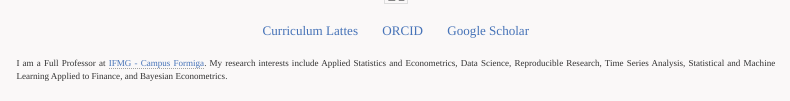
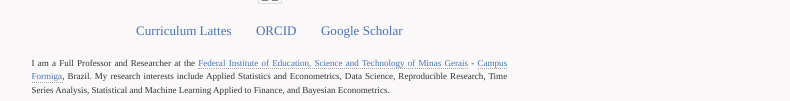
Before and after one commit to washingtonsilva/washingtonsilva.github.io, a Quarto document (index.qmd): the page in a window 1100 px wide, from its top. Rendered offline with R 4.5, knitr and Pandoc in place of Quarto, with nearby package versions; menus at the side of the page are left out.

Commit message:
ajuste na pag inicial do site

```diff
--- a/index.qmd
+++ b/index.qmd
@@ -1,23 +1,30 @@
 ---
 page-layout: full
 ---
+
+::: {.container-fluid}
+::: {.row .justify-content-center}
+::: {.col-md-8 .col-lg-6}
+
 ::: {.grid}
 ::: {.g-col-12 .g-col-md-4 .text-center}
 ![](wss.jpg){width="80%" style="border: 1px solid #ddd; padding: 3px;"}
 
 ::: {.mt-4}
-[<i class="fas fa-graduation-cap"></i> Curriculum Lattes](http://lattes.cnpq.br/7319553236390710 ){.btn .btn-outline-dark .btn-sm .me-2 .mb-2 style="display: inline-block;"}
-[<i class="fab fa-orcid"></i> ORCID](https://orcid.org/0000-0003-2396-3507){.btn .btn-outline-dark .btn-sm .me-2 .mb-2 style="display: inline-block;"}
-[<i class="fab fa-google"></i> Google Scholar](https://scholar.google.com.br/citations?user=hRQ0bCIAAAAJ&hl=pt-BR){.btn .btn-outline-dark .btn-sm .mb-2 style="display: inline-block;"}
+[<i class="fas fa-graduation-cap"></i> Curriculum Lattes](http://lattes.cnpq.br/7319553236390710){.btn .btn-outline-dark .btn-sm .me-2 .mb-2 style="display: inline-block;" target="_blank"}
+[<i class="fab fa-orcid"></i> ORCID](https://orcid.org/0000-0003-2396-3507){.btn .btn-outline-dark .btn-sm .me-2 .mb-2 style="display: inline-block;" target="_blank"}
+[<i class="fab fa-google"></i> Google Scholar](https://scholar.google.com.br/citations?user=hRQ0bCIAAAAJ&hl=pt-BR){.btn .btn-outline-dark .btn-sm .mb-2 style="display: inline-block;" target="_blank"}
 :::
 :::
 
 ::: {.g-col-12 .g-col-md-8}
-
-I am a Full Professor at [IFMG - Campus Formiga](https://www.formiga.ifmg.edu.br/mestrado){target="_blan"}.
+I am a Full Professor and Researcher at the [Federal Institute of Education, Science and Technology of Minas Gerais](https://www.ifmg.edu.br/portal){target="_blank"} - [Campus Formiga](https://www.formiga.ifmg.edu.br/mestrado-profissional-em-administracao/docentes-permanetes){target="_blank"}, Brazil.
 My research interests include Applied Statistics and Econometrics,
-Data Science, Reproducible Research, Time Series Analysis,
-Statistical and Machine Learning Applied to Finance,
-and Bayesian Econometrics.
+Data Science, Reproducible Research, Time Series Analysis, Statistical
+and Machine Learning Applied to Finance, and Bayesian Econometrics.
 :::
 :::
+
+:::
+:::
+:::
```
Also changed, not shown: docs/search.json, 2 other files.
